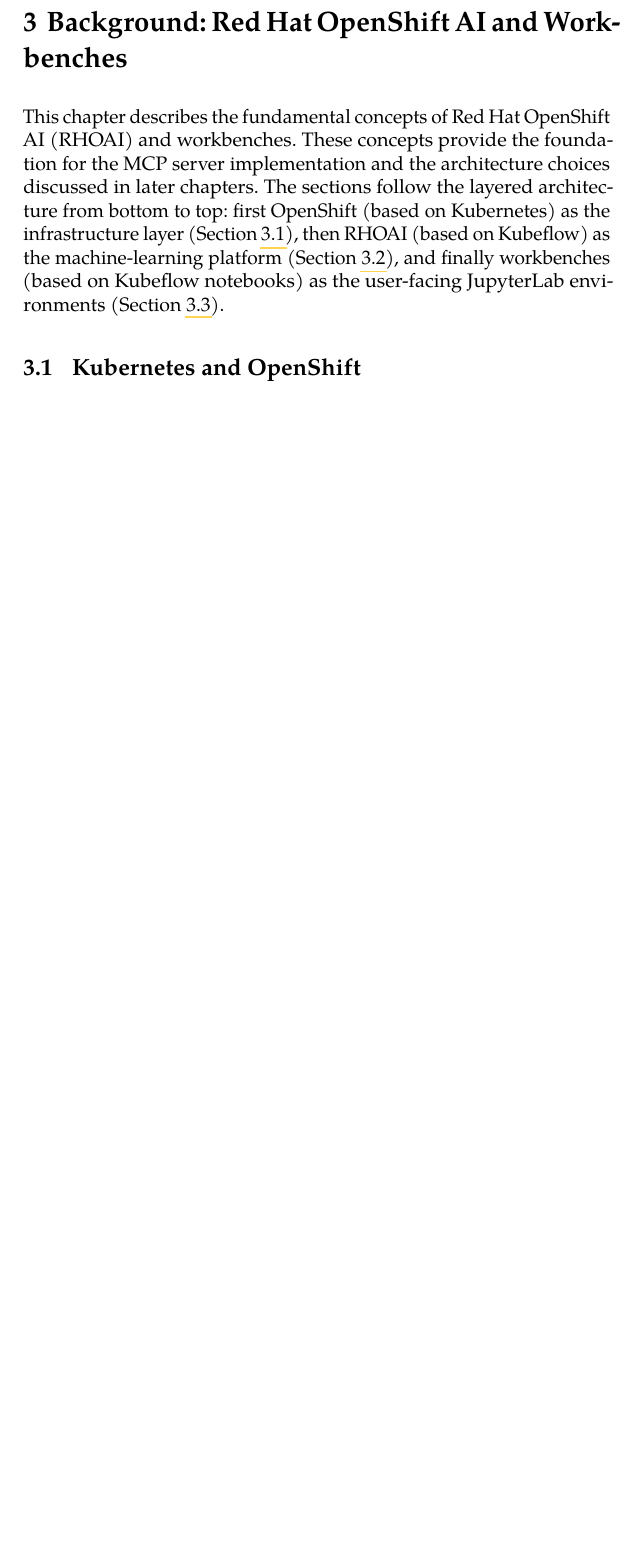
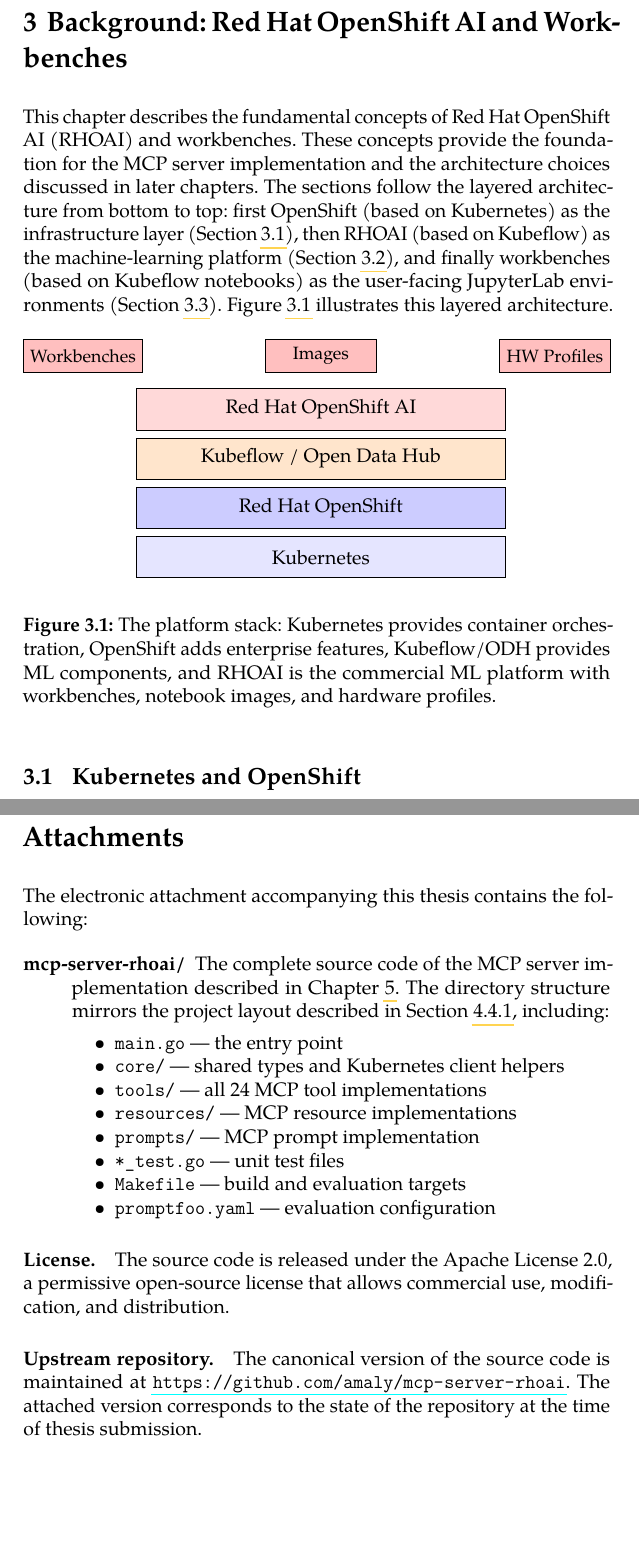
Before and after one commit to ada333/bachelor-thesis, a LaTeX thesis (bachelor_thesis.tex): part of page 18 of 54 before the commit and two parts of pages 19 and 51 of 56 after it, the two joined at a grey line, cut so that both start at the same text, the shorter picture padded with empty space. Compiled offline with pdfLaTeX.

Commit message:
add diagrams, attachment, and some minor fixes - table references + delete 3.4 chapter

```diff
--- a/bachelor_thesis.tex
+++ b/bachelor_thesis.tex
@@ -128,6 +128,8 @@
 \usepackage{booktabs}    %% Professional table rules
 \usepackage{tabularx}    %% Full-width tables
 \usepackage[babel]{csquotes} %% Context-sensitive quotation marks
+\usepackage{tikz}            %% Diagrams
+\usetikzlibrary{shapes.geometric, arrows.meta, positioning, fit, backgrounds}
 \usepackage[backend=biber, style=iso-numeric, maxbibnames=99, maxcitenames=2]{biblatex}
 \addbibresource{example.bib}
 \begin{document}
@@ -451,6 +511,41 @@
 machine-learning platform (Section~\ref{sec:kubeflow-odh-rhoai}), and
 finally workbenches (based on Kubeflow notebooks) as the user-facing
 JupyterLab environments (Section~\ref{sec:notebooks-workbenches}).
+Figure~\ref{fig:platform-stack} illustrates this layered architecture.
+
+\begin{figure}[htbp]
+\begin{center}
+\begin{tikzpicture}[
+    node distance=0.15cm,
+    layer/.style={rectangle, draw, minimum width=8cm, minimum height=0.9cm, align=center},
+    sublayer/.style={rectangle, draw, minimum width=2.4cm, minimum height=0.7cm, align=center, font=\small},
+]
+
+% Bottom layer - Kubernetes
+\node[layer, fill=blue!10] (k8s) {Kubernetes};
+
+% OpenShift layer
+\node[layer, fill=blue!20, above=of k8s] (ocp) {Red Hat OpenShift};
+
+% Kubeflow / ODH layer
+\node[layer, fill=orange!20, above=of ocp] (kubeflow) {Kubeflow / Open Data Hub};
+
+% RHOAI layer
+\node[layer, fill=red!15, above=of kubeflow] (rhoai) {Red Hat OpenShift AI};
+
+% Top layer - workbench components
+\node[sublayer, fill=red!25, above left=0.35cm and -0.15cm of rhoai] (wb) {Workbenches};
+\node[sublayer, fill=red!25, above=0.35cm of rhoai] (img) {Images};
+\node[sublayer, fill=red!25, above right=0.35cm and -0.15cm of rhoai] (hw) {HW Profiles};
+
+\end{tikzpicture}
+\end{center}
+\caption{The platform stack: Kubernetes provides container orchestration,
+OpenShift adds enterprise features, Kubeflow/ODH provides ML components,
+and RHOAI is the commercial ML platform with workbenches, notebook images,
+and hardware profiles.}
+\label{fig:platform-stack}
+\end{figure}
 
 \section{Kubernetes and OpenShift}
 \label{sec:kubernetes}
@@ -1679,6 +1773,41 @@
 idle status.
 
 %% ---------------------------------------------------------------------------
+%% Attachments
+%% ---------------------------------------------------------------------------
+\chapter*{Attachments}
+\addcontentsline{toc}{chapter}{Attachments}
+\label{chap:attachments}
+
+The electronic attachment accompanying this thesis contains the following:
+
+\begin{description}
+  \item[mcp-server-rhoai/] The complete source code of the MCP server
+        implementation described in Chapter~\ref{chap:implementation}.
+        The directory structure mirrors the project layout described in
+        Section~\ref{subsec:project-structure}, including:
+        \begin{compactitem}
+          \item \texttt{main.go} --- the entry point
+          \item \texttt{core/} --- shared types and Kubernetes client helpers
+          \item \texttt{tools/} --- all 24 MCP tool implementations
+          \item \texttt{resources/} --- MCP resource implementations
+          \item \texttt{prompts/} --- MCP prompt implementation
+          \item \texttt{*\_test.go} --- unit test files
+          \item \texttt{Makefile} --- build and evaluation targets
+          \item \texttt{promptfoo.yaml} --- evaluation configuration
+        \end{compactitem}
+\end{description}
+
+\paragraph{License.}
+The source code is released under the Apache License~2.0, a permissive
+open-source license that allows commercial use, modification, and
+distribution.
+
+\paragraph{Upstream repository.}
+The canonical version of the source code is maintained at
+\url{https://github.com/amaly/mcp-server-rhoai}. The attached version
+corresponds to the state of the repository at the time of thesis submission.
+
 \printbibliography[heading=bibintoc]
 
 \end{document}
```
Also changed, not shown: bachelor_thesis.pdf, bachelor_thesis.tex (77 more changed lines).
